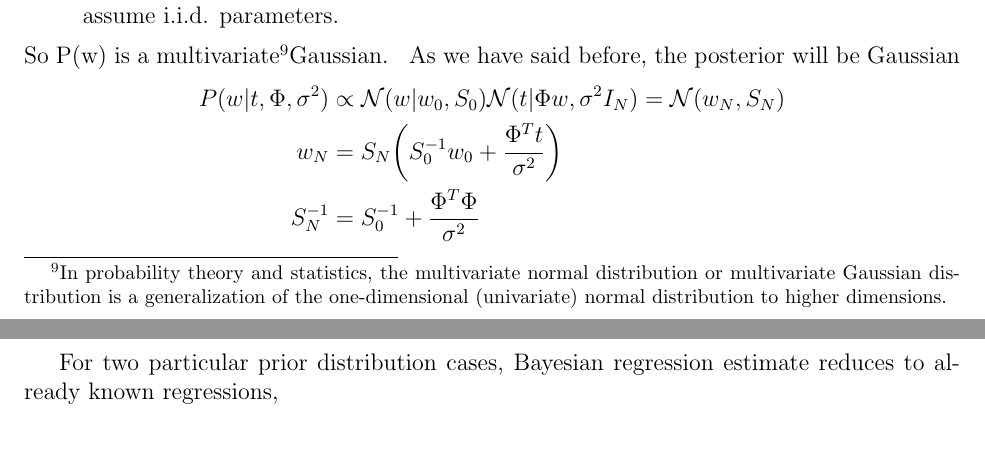
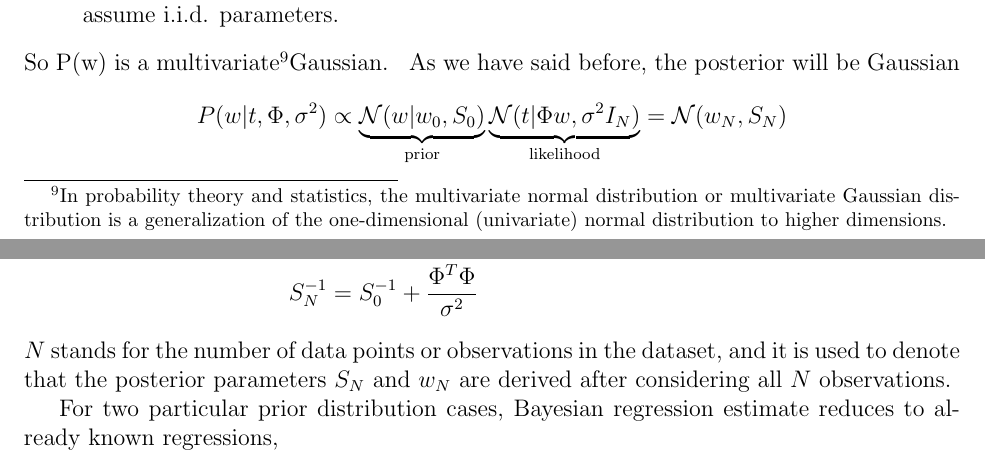
Before and after one commit to Valerio-Colombo/Machine_Learning-Summary, a LaTeX document (main.tex, which reads sections/LinearRegression.tex): two parts of pages 18 and 19 of 124, joined at a grey line, cut so that both start at the same text, the shorter picture padded with empty space. Compiled offline with pdfLaTeX.

Commit message:
add explanation to posterior variance

```diff
--- a/sections/LinearRegression.tex
+++ b/sections/LinearRegression.tex
@@ -436,8 +436,9 @@ So P(w) is a multivariate\footnotemark Gaussian.
 \footnotetext{In probability theory and statistics, the multivariate normal distribution or multivariate Gaussian distribution is a generalization of the one-dimensional (univariate) normal distribution to higher dimensions.}
 As we have said before, the posterior will be Gaussian
 \begin{align*}
-    P(w|t, \Phi, \sigma^2) & \propto \mathcal{N} (w|w_0, S_0) \mathcal{N} (t|\Phi w, \sigma^2I_N) = \mathcal{N} (w_N,S_N) \\
-    w_N                    & = S_N \bigg( S_0^{-1}w_0 + \frac{\Phi^T t}{\sigma^2} \bigg)                                  \\
+    P(w|t, \Phi, \sigma^2) & \propto \underbrace{\mathcal{N} (w|w_0, S_0)}_{\text{prior}} \underbrace{\mathcal{N} (t|\Phi w, \sigma^2I_N)}_{\text{likelihood}} = \mathcal{N} (w_N,S_N) \\
+    w_N                    & = S_N \bigg( S_0^{-1}w_0 + \frac{\Phi^T t}{\sigma^2} \bigg)                                                                                               \\
     S_N^{-1}               & = S_0^{-1} + \frac{\Phi^T \Phi}{\sigma^2}
 \end{align*}
+$N$ stands for the number of data points or observations in the dataset, and it is used to denote that the posterior parameters \( S_N \) and \( w_N \) are derived after considering all \( N \) observations.
 
```
Also changed, not shown: sections/LinearRegression.tex (1 more changed lines).
